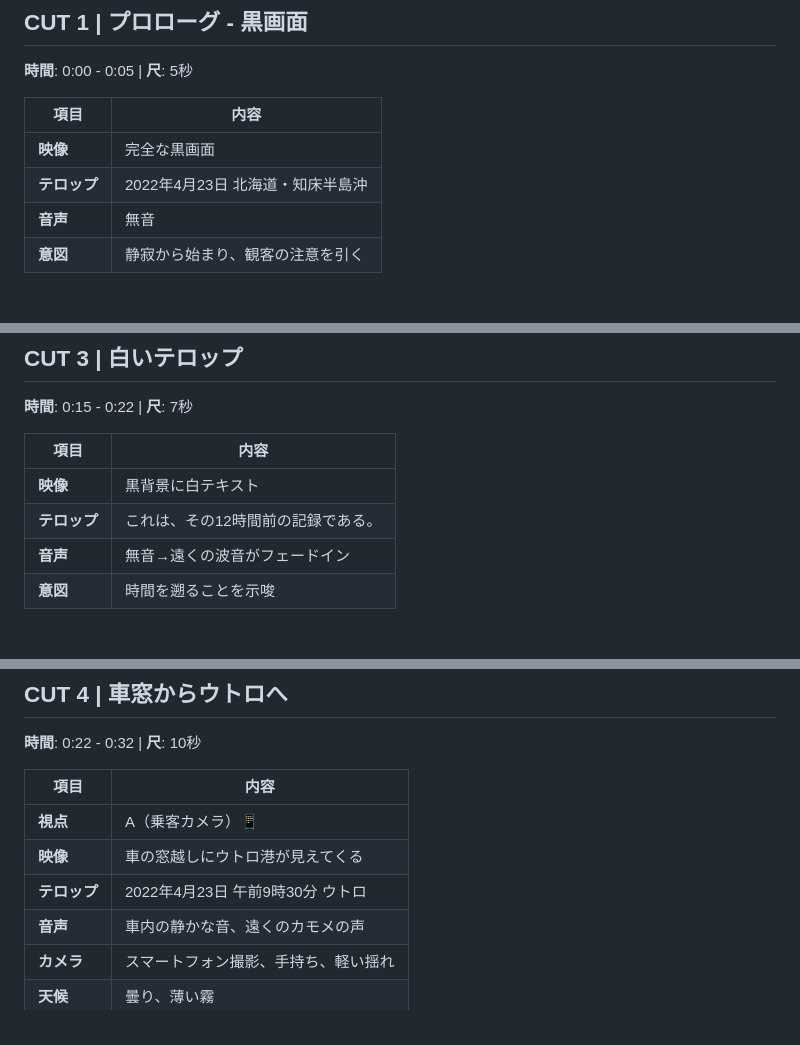
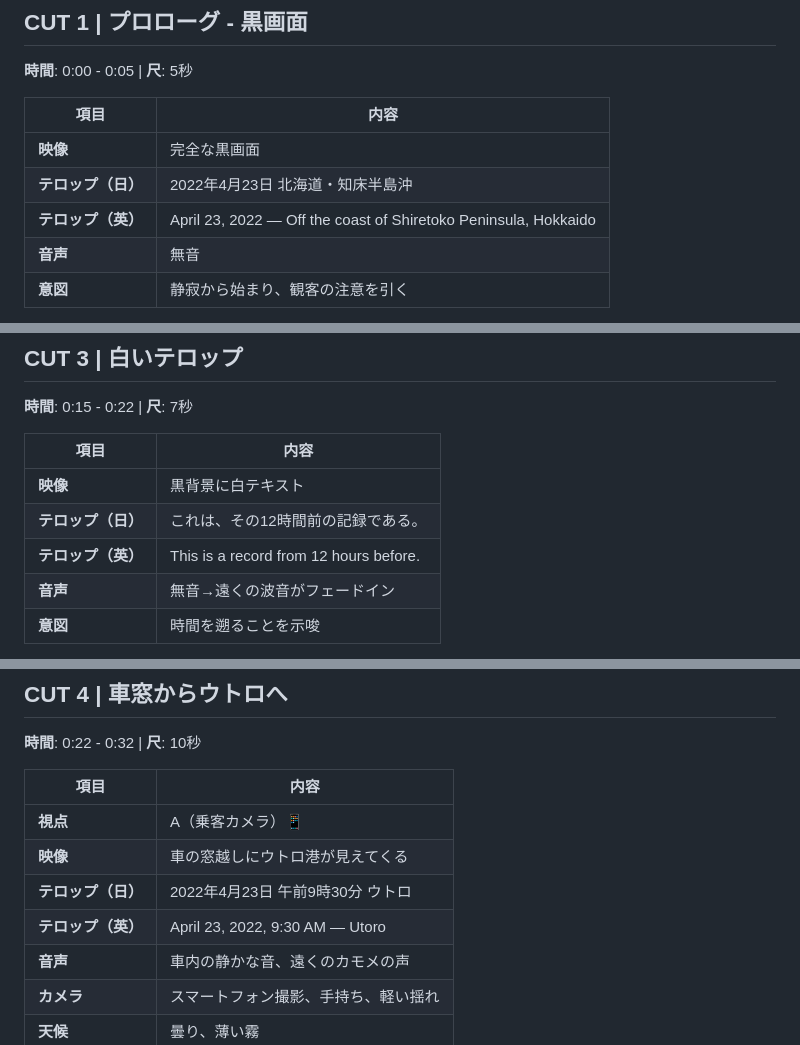
Before and after one commit to rerailoffice-max/kazu1, a Markdown page: 06_絵コンテ_Notion用.md, 3 parts joined by grey strips. GitHub-like rendering.

```diff
--- a/06_絵コンテ_Notion用.md
+++ b/06_絵コンテ_Notion用.md
@@ -81,7 +81,8 @@
 | 項目 | 内容 |
 |------|------|
 | **映像** | 完全な黒画面 |
-| **テロップ** | 2022年4月23日 北海道・知床半島沖 |
+| **テロップ（日）** | 2022年4月23日 北海道・知床半島沖 |
+| **テロップ（英）** | April 23, 2022 — Off the coast of Shiretoko Peninsula, Hokkaido |
 | **音声** | 無音 |
 | **意図** | 静寂から始まり、観客の注意を引く |
 
@@ -121,7 +124,8 @@ Japanese TV news broadcast screen, NHK style breaking news alert, red "速報" b
 | 項目 | 内容 |
 |------|------|
 | **映像** | 黒背景に白テキスト |
-| **テロップ** | これは、その12時間前の記録である。 |
+| **テロップ（日）** | これは、その12時間前の記録である。 |
+| **テロップ（英）** | This is a record from 12 hours before. |
 | **音声** | 無音→遠くの波音がフェードイン |
 | **意図** | 時間を遡ることを示唆 |
 
@@ -136,7 +140,8 @@ Japanese TV news broadcast screen, NHK style breaking news alert, red "速報" b
 |------|------|
 | **視点** | A（乗客カメラ）📱 |
 | **映像** | 車の窓越しにウトロ港が見えてくる |
-| **テロップ** | 2022年4月23日 午前9時30分 ウトロ |
+| **テロップ（日）** | 2022年4月23日 午前9時30分 ウトロ |
+| **テロップ（英）** | April 23, 2022, 9:30 AM — Utoro |
 | **音声** | 車内の静かな音、遠くのカモメの声 |
 | **カメラ** | スマートフォン撮影、手持ち、軽い揺れ |
 | **天候** | 曇り、薄い霧 |
```
Also changed, not shown: other parts of 06_絵コンテ_Notion用.md (+56 -35 lines).
